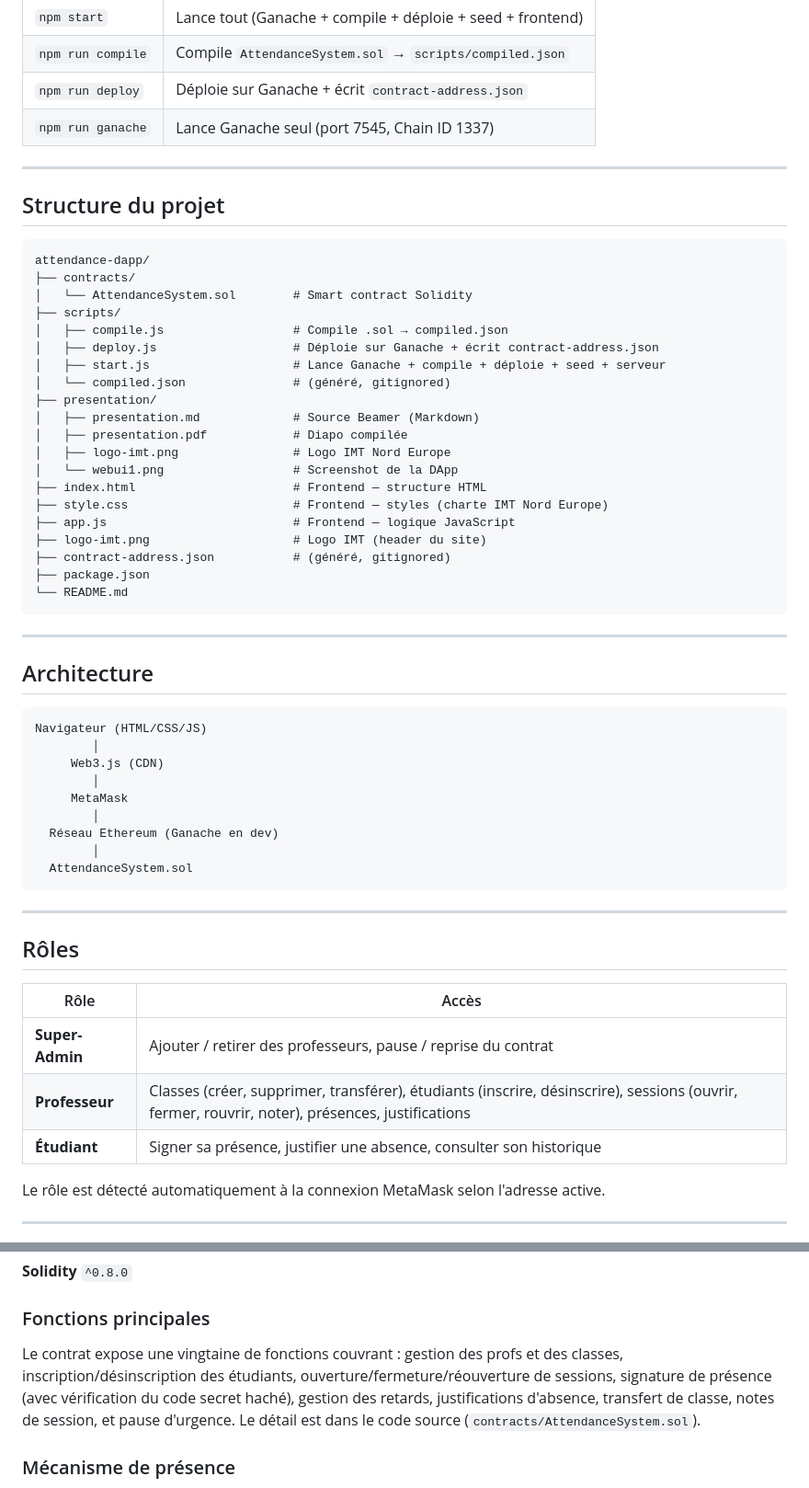
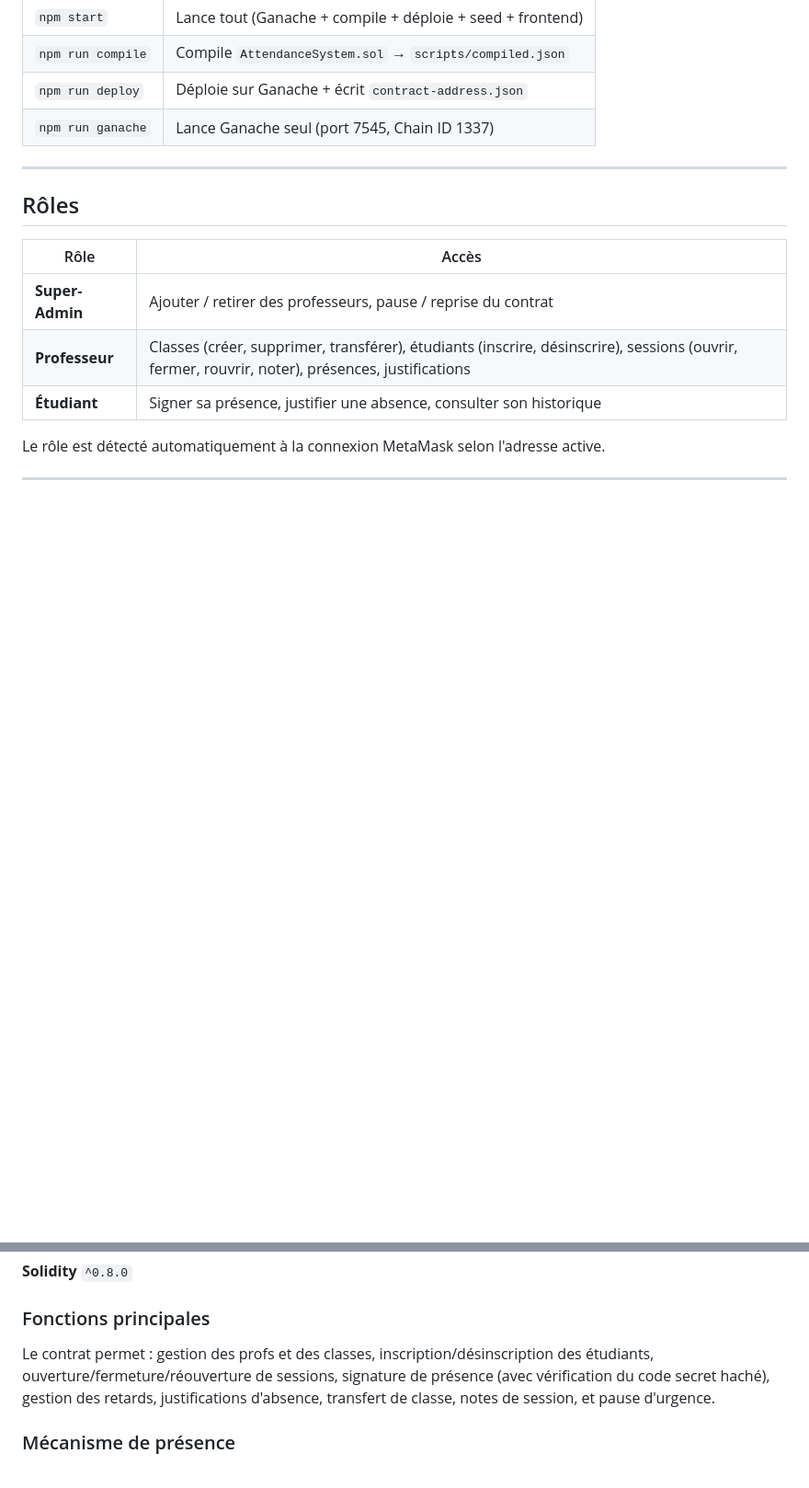
Before and after one commit to Romolov/attendance-dapp, a Markdown page: README.md, 2 parts joined by grey strips. Shown at 92% size. GitHub-like rendering; blank space fills up the shorter version.

Commit message:
Refine README content and formatting
Corrected formatting and improved clarity in the README.

````diff
--- a/README.md
+++ b/README.md
@@ -77,49 +77,6 @@ Puis renommer les 6 premiers comptes :
 
 ---
 
-## Structure du projet
-
-```
-attendance-dapp/
-├── contracts/
-│   └── AttendanceSystem.sol        # Smart contract Solidity
-├── scripts/
-│   ├── compile.js                  # Compile .sol → compiled.json
-│   ├── deploy.js                   # Déploie sur Ganache + écrit contract-address.json
-│   ├── start.js                    # Lance Ganache + compile + déploie + seed + serveur
-│   └── compiled.json               # (généré, gitignored)
-├── presentation/
-│   ├── presentation.md             # Source Beamer (Markdown)
-│   ├── presentation.pdf            # Diapo compilée
-│   ├── logo-imt.png                # Logo IMT Nord Europe
-│   └── webui1.png                  # Screenshot de la DApp
-├── index.html                      # Frontend — structure HTML
-├── style.css                       # Frontend — styles (charte IMT Nord Europe)
-├── app.js                          # Frontend — logique JavaScript
-├── logo-imt.png                    # Logo IMT (header du site)
-├── contract-address.json           # (généré, gitignored)
-├── package.json
-└── README.md
-```
-
----
-
-## Architecture
-
-```
-Navigateur (HTML/CSS/JS)
-        │
-     Web3.js (CDN)
-        │
-     MetaMask
-        │
-  Réseau Ethereum (Ganache en dev)
-        │
-  AttendanceSystem.sol
-```
-
----
-
 ## Rôles
 
 | Rôle | Accès |
@@ -138,7 +95,7 @@ Le rôle est détecté automatiquement à la connexion MetaMask selon l'adresse
 
 ### Fonctions principales
 
-Le contrat expose une vingtaine de fonctions couvrant : gestion des profs et des classes, inscription/désinscription des étudiants, ouverture/fermeture/réouverture de sessions, signature de présence (avec vérification du code secret haché), gestion des retards, justifications d'absence, transfert de classe, notes de session, et pause d'urgence. Le détail est dans le code source (`contracts/AttendanceSystem.sol`).
+Le contrat permet : gestion des profs et des classes, inscription/désinscription des étudiants, ouverture/fermeture/réouverture de sessions, signature de présence (avec vérification du code secret haché), gestion des retards, justifications d'absence, transfert de classe, notes de session, et pause d'urgence.
 
 ### Mécanisme de présence
 
````
Also changed, not shown: other parts of README.md (+5 -5 lines).
